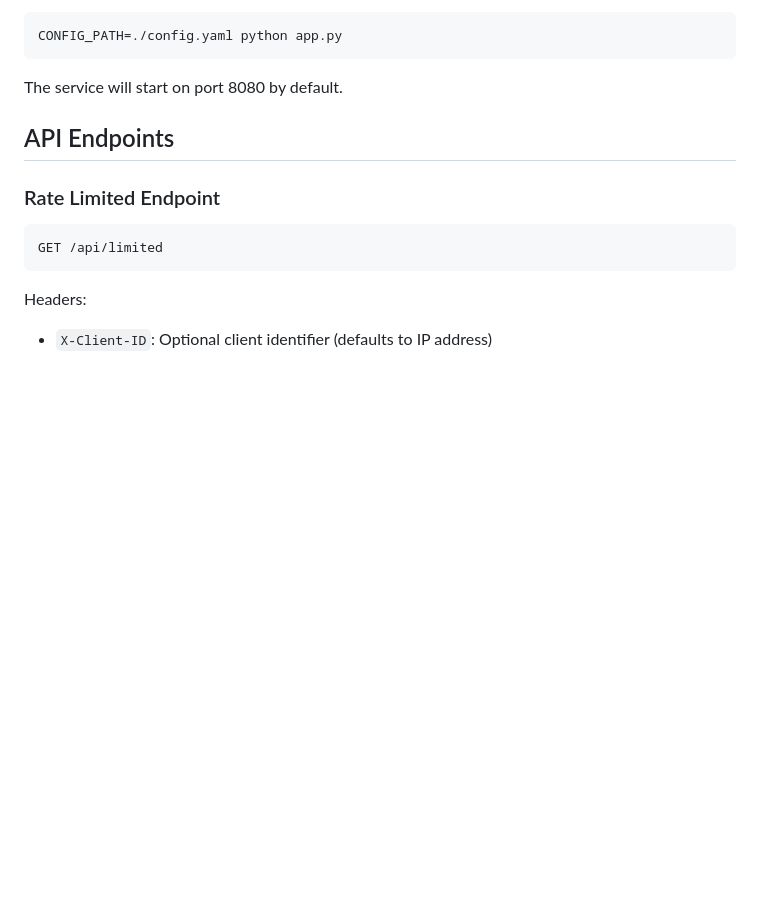
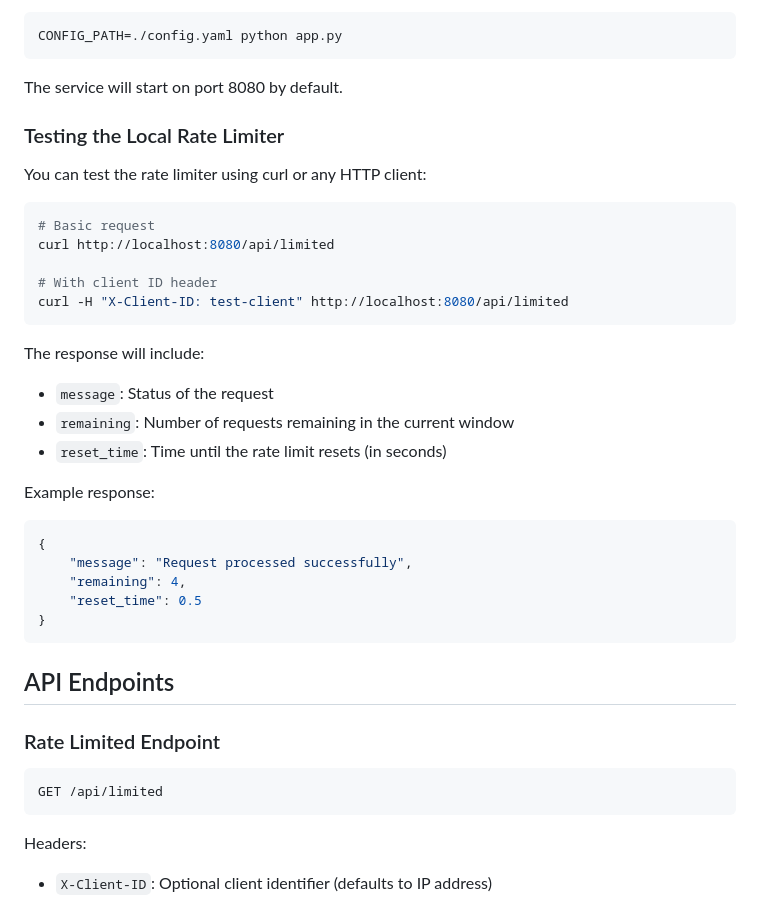
Before and after one commit to hyperscaledesignhub/DesignSystems, a Markdown page: RateLimiter/README.md, the part around the change. GitHub-like rendering; blank space fills up the shorter version.

````diff
--- a/RateLimiter/README.md
+++ b/RateLimiter/README.md
@@ -86,6 +86,32 @@ CONFIG_PATH=./config.yaml python app.py
 ```
 
 The service will start on port 8080 by default.
+
+### Testing the Local Rate Limiter
+
+You can test the rate limiter using curl or any HTTP client:
+
+```bash
+# Basic request
+curl http://localhost:8080/api/limited
+
+# With client ID header
+curl -H "X-Client-ID: test-client" http://localhost:8080/api/limited
+```
+
+The response will include:
+- `message`: Status of the request
+- `remaining`: Number of requests remaining in the current window
+- `reset_time`: Time until the rate limit resets (in seconds)
+
+Example response:
+```json
+{
+    "message": "Request processed successfully",
+    "remaining": 4,
+    "reset_time": 0.5
+}
+```
 
 ## API Endpoints
 
````
